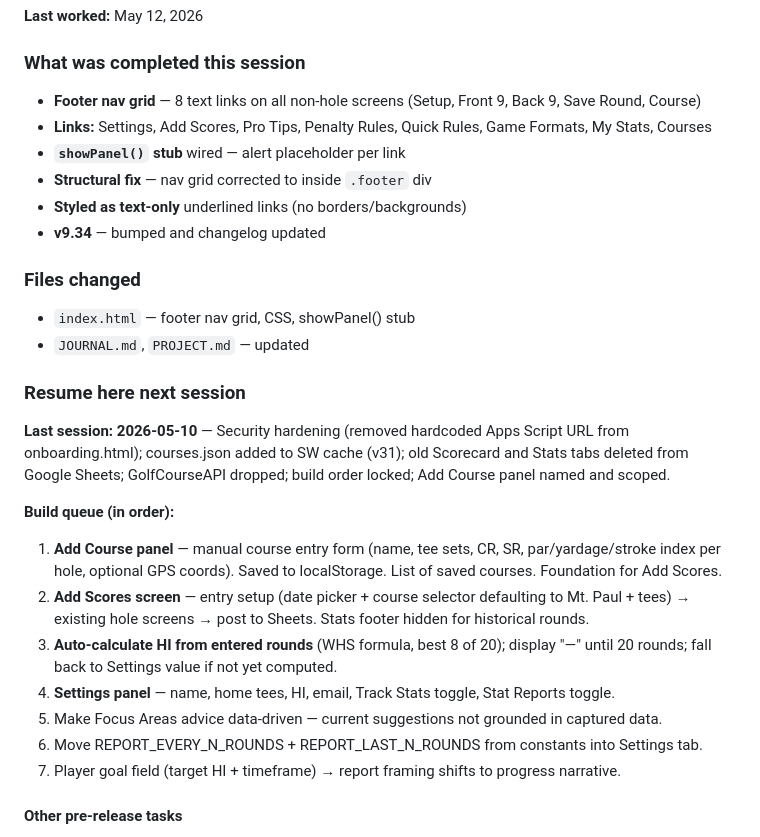
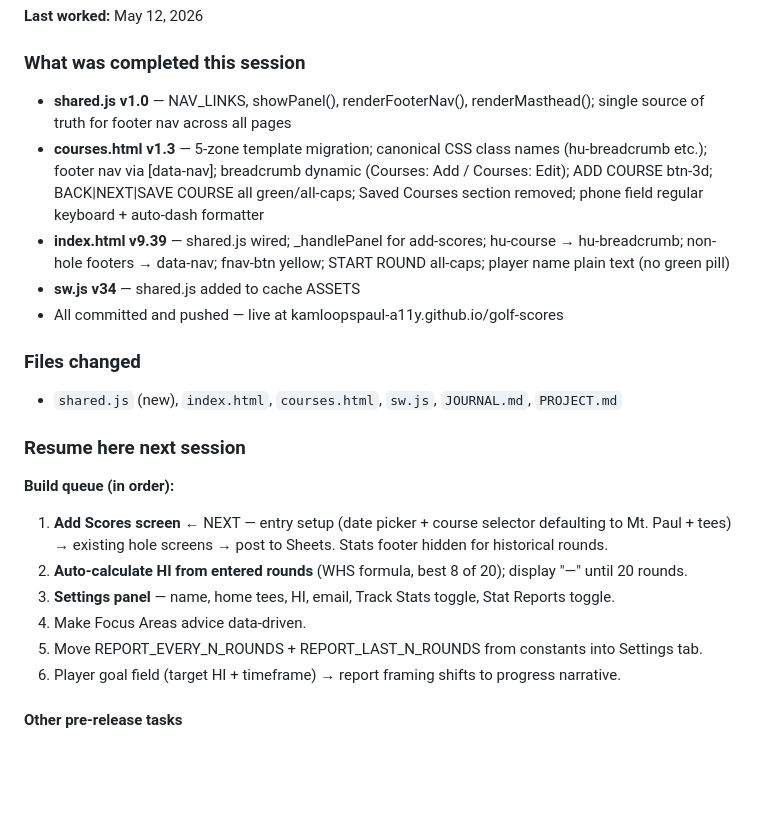
Before and after one commit to kamloopspaul-a11y/golf-scores, a Markdown page: PROJECT.md, the part around the change. Rendered like a GitHub page; blank space fills up the shorter version.

```diff
--- a/PROJECT.md
+++ b/PROJECT.md
@@ -360,29 +360,24 @@ All values computed server-side from the vertical `Rounds` tab (18 rows per roun
 **Last worked:** May 12, 2026
 
 ### What was completed this session
-- **Footer nav grid** — 8 text links on all non-hole screens (Setup, Front 9, Back 9, Save Round, Course)
-- **Links:** Settings, Add Scores, Pro Tips, Penalty Rules, Quick Rules, Game Formats, My Stats, Courses
-- **`showPanel()` stub** wired — alert placeholder per link
-- **Structural fix** — nav grid corrected to inside `.footer` div
-- **Styled as text-only** underlined links (no borders/backgrounds)
-- **v9.34** — bumped and changelog updated
+- **shared.js v1.0** — NAV_LINKS, showPanel(), renderFooterNav(), renderMasthead(); single source of truth for footer nav across all pages
+- **courses.html v1.3** — 5-zone template migration; canonical CSS class names (hu-breadcrumb etc.); footer nav via [data-nav]; breadcrumb dynamic (Courses: Add / Courses: Edit); ADD COURSE btn-3d; BACK|NEXT|SAVE COURSE all green/all-caps; Saved Courses section removed; phone field regular keyboard + auto-dash formatter
+- **index.html v9.39** — shared.js wired; _handlePanel for add-scores; hu-course → hu-breadcrumb; non-hole footers → data-nav; fnav-btn yellow; START ROUND all-caps; player name plain text (no green pill)
+- **sw.js v34** — shared.js added to cache ASSETS
+- All committed and pushed — live at kamloopspaul-a11y.github.io/golf-scores
 
 ### Files changed
-- `index.html` — footer nav grid, CSS, showPanel() stub
-- `JOURNAL.md`, `PROJECT.md` — updated
+- `shared.js` (new), `index.html`, `courses.html`, `sw.js`, `JOURNAL.md`, `PROJECT.md`
 
 ### Resume here next session
 
-**Last session: 2026-05-10** — Security hardening (removed hardcoded Apps Script URL from onboarding.html); courses.json added to SW cache (v31); old Scorecard and Stats tabs deleted from Google Sheets; GolfCourseAPI dropped; build order locked; Add Course panel named and scoped.
-
 **Build queue (in order):**
-1. **Add Course panel** — manual course entry form (name, tee sets, CR, SR, par/yardage/stroke index per hole, optional GPS coords). Saved to localStorage. List of saved courses. Foundation for Add Scores.
-2. **Add Scores screen** — entry setup (date picker + course selector defaulting to Mt. Paul + tees) → existing hole screens → post to Sheets. Stats footer hidden for historical rounds.
-3. **Auto-calculate HI from entered rounds** (WHS formula, best 8 of 20); display "—" until 20 rounds; fall back to Settings value if not yet computed.
-4. **Settings panel** — name, home tees, HI, email, Track Stats toggle, Stat Reports toggle.
-5. Make Focus Areas advice data-driven — current suggestions not grounded in captured data.
-6. Move REPORT_EVERY_N_ROUNDS + REPORT_LAST_N_ROUNDS from constants into Settings tab.
-7. Player goal field (target HI + timeframe) → report framing shifts to progress narrative.
+1. **Add Scores screen** ← NEXT — entry setup (date picker + course selector defaulting to Mt. Paul + tees) → existing hole screens → post to Sheets. Stats footer hidden for historical rounds.
+2. **Auto-calculate HI from entered rounds** (WHS formula, best 8 of 20); display "—" until 20 rounds.
+3. **Settings panel** — name, home tees, HI, email, Track Stats toggle, Stat Reports toggle.
+4. Make Focus Areas advice data-driven.
+5. Move REPORT_EVERY_N_ROUNDS + REPORT_LAST_N_ROUNDS from constants into Settings tab.
+6. Player goal field (target HI + timeframe) → report framing shifts to progress narrative.
 
 #### Other pre-release tasks
 1. Record Stats toggle (FIR/GIR/etc. on Setup screen)
```
Also changed, not shown: JOURNAL.md (+19 -0 lines).
